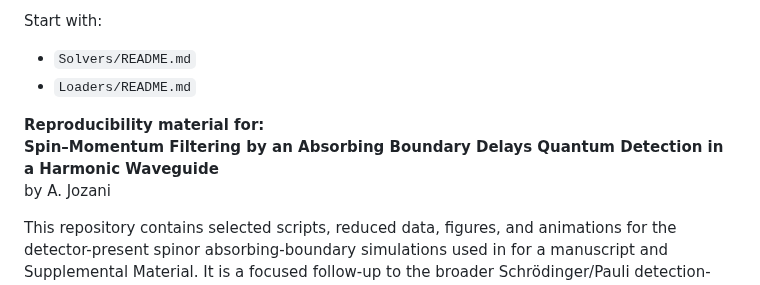
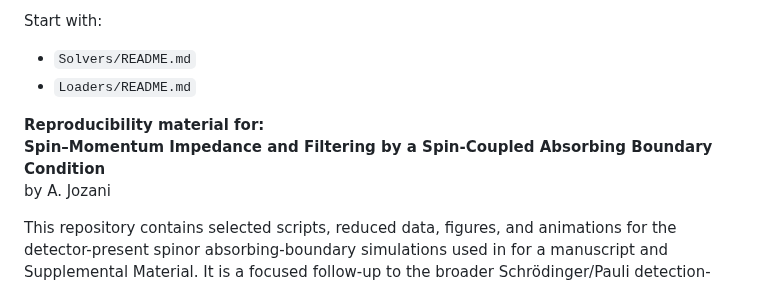
Before and after one commit to jloOop/Boundary-Spin-Momentum-Filtering-Data, a Markdown page: README.md, the part around the change. Drawn GitHub-style.

```diff
--- a/README.md
+++ b/README.md
@@ -11,7 +11,7 @@ Start with:
 
 
 **Reproducibility material for:**
-**Spin–Momentum Filtering by an Absorbing Boundary Delays Quantum Detection in a Harmonic Waveguide**
+**Spin–Momentum Impedance and Filtering by a Spin-Coupled Absorbing Boundary Condition**
 by A. Jozani
 
 This repository contains selected scripts, reduced data, figures, and animations for the detector-present spinor absorbing-boundary simulations used in for a manuscript and Supplemental Material. It is a focused follow-up to the broader Schrödinger/Pauli detection-time simulations in the first repository.
```
